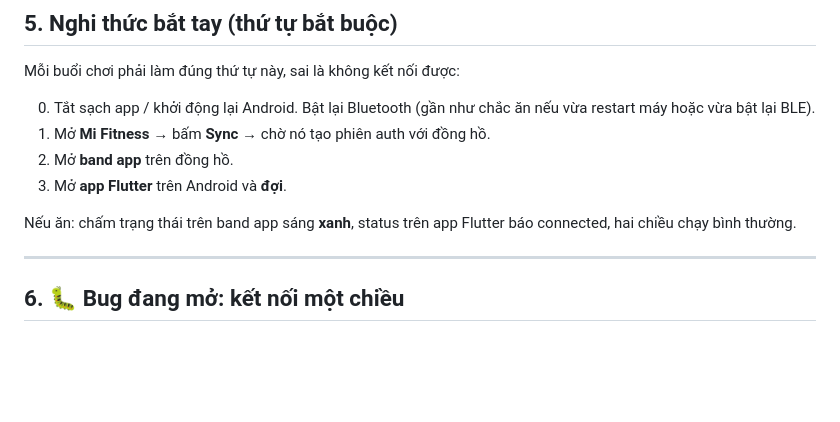
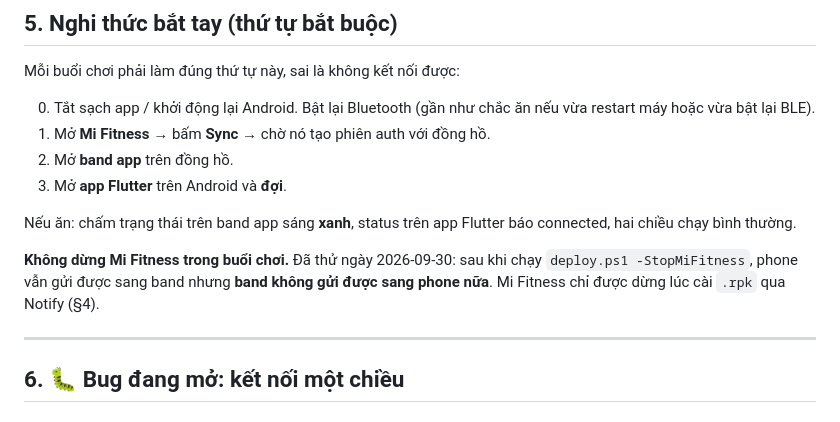
Before and after one commit to jinergenkai/badminton-system, a Markdown page: watch/README.md, the part around the change. Rendered like a GitHub page; blank space fills up the shorter version.

Commit message:
README: Mi Fitness must keep running while playing
Stopping it leaves phone -> band working but kills band -> phone
(tested 2026-09-30).

Co-Authored-By: Claude Opus 5.5 <noreply@anthropic.com>

```diff
--- a/watch/README.md
+++ b/watch/README.md
@@ -198,6 +198,10 @@ Mỗi buổi chơi phải làm đúng thứ tự này, sai là không kết nố
 
 Nếu ăn: chấm trạng thái trên band app sáng **xanh**, status trên app Flutter báo
 connected, hai chiều chạy bình thường.
+
+**Không dừng Mi Fitness trong buổi chơi.** Đã thử ngày 2026-09-30: sau khi chạy
+`deploy.ps1 -StopMiFitness`, phone vẫn gửi được sang band nhưng **band không gửi được
+sang phone nữa**. Mi Fitness chỉ được dừng lúc cài `.rpk` qua Notify (§4).
 
 ---
 
```
